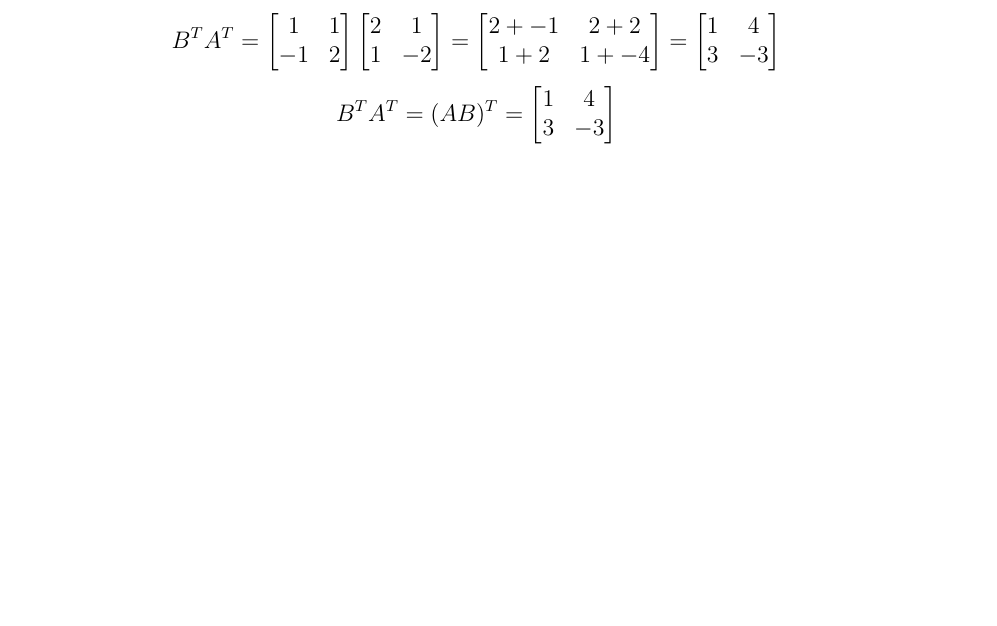
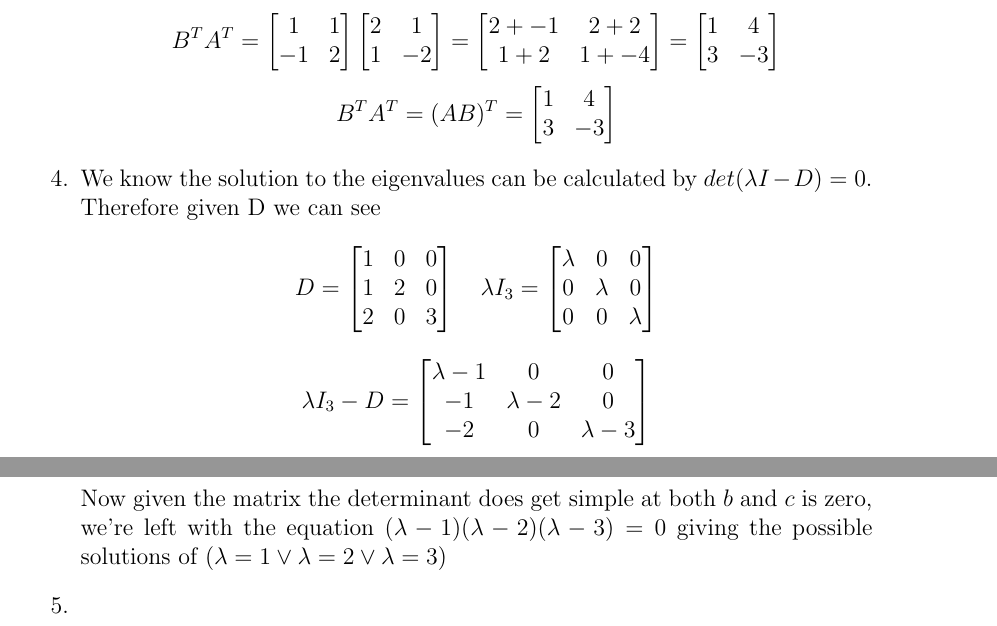
Before and after one commit to RakNoel/INF264, a LaTeX document (Ex1/OLE_006_264_Report.tex): part of page 3 of 3 before the commit and two parts of pages 3 and 4 of 4 after it, the two joined at a grey line, cut so that both start at the same text, the shorter picture padded with empty space. Compiled offline with pdfLaTeX.

Commit message:
Add task 1.1.4

```diff
--- a/Ex1/OLE_006_264_Report.tex
+++ b/Ex1/OLE_006_264_Report.tex
@@ -167,6 +167,32 @@
 		3 & -3
 		\end{bmatrix}
 	\]
+	\item
+	We know the solution to the eigenvalues can be calculated by $det(\lambda I-D)=0$. Therefore given D we can see
+	\[
+		D = \begin{bmatrix}
+		1 & 0 & 0 \\
+		1 & 2 & 0 \\
+		2 & 0 & 3
+		\end{bmatrix} \quad \lambda I_3 = \begin{bmatrix}
+		\lambda & 0 & 0 \\
+		0 & \lambda & 0 \\
+		0 & 0 & \lambda
+		\end{bmatrix}
+	\]
+	\[
+		\lambda I_3 - D = \begin{bmatrix}
+		\lambda - 1 & 0 & 0 \\
+		-1 & \lambda - 2 & 0 \\
+		-2 & 0 & \lambda - 3
+		\end{bmatrix}
+	\]\\
+
+	Now given the matrix the determinant does get simple at both $b$ and $c$ is zero, we're left with the equation $(\lambda - 1)(\lambda - 2)(\lambda - 3)=0$ giving the possible solutions of $(\lambda = 1 \vee \lambda = 2 \vee \lambda = 3)$
+
+	\item
+
+
     \end{enumerate}
 	}
 
```
